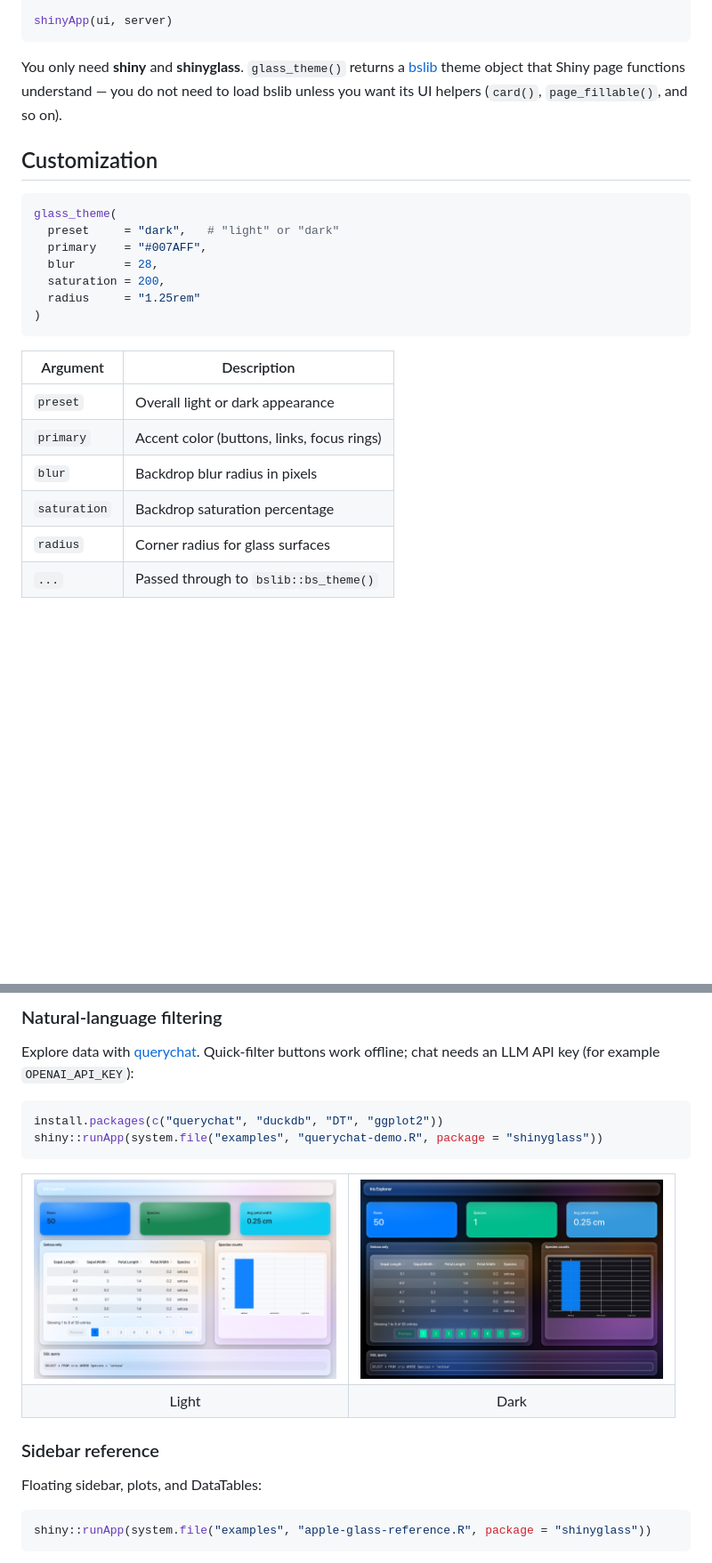
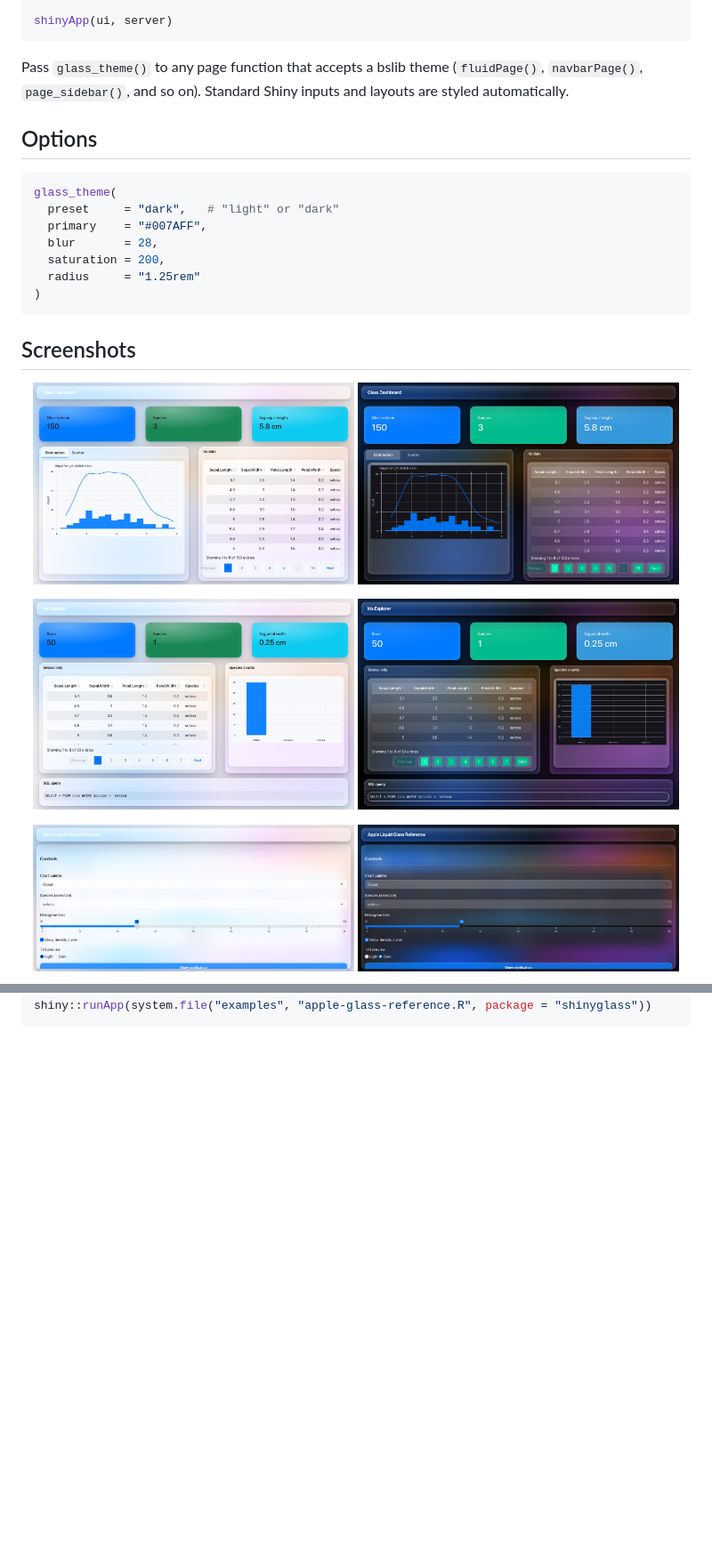
Before and after one commit to ericrayanderson/shinyglass, a Markdown page: README.md, 2 parts joined by grey strips. Shown at 89% size. Rendered like a GitHub page; blank space fills up the shorter version.

````diff
--- a/README.md
+++ b/README.md
@@ -66,9 +51,9 @@ server <- function(input, output, session) {
 shinyApp(ui, server)
 ```
 
-You only need **shiny** and **shinyglass**. `glass_theme()` returns a [bslib](https://rstudio.github.io/bslib/) theme object that Shiny page functions understand — you do not need to load bslib unless you want its UI helpers (`card()`, `page_fillable()`, and so on).
+Pass `glass_theme()` to any page function that accepts a bslib theme (`fluidPage()`, `navbarPage()`, `page_sidebar()`, and so on). Standard Shiny inputs and layouts are styled automatically.
 
-## Customization
+## Options
 
 ```r
 glass_theme(
@@ -80,11 +65,20 @@ glass_theme(
 )
 ```
 
-| Argument | Description |
-|----------|-------------|
-| `preset` | Overall light or dark appearance |
-| `primary` | Accent color (buttons, links, focus rings) |
-| `blur` | Backdrop blur radius in pixels |
-| `saturation` | Backdrop saturation percentage |
-| `radius` | Corner radius for glass surfaces |
-| `...` | Passed through to `bslib::bs_theme()` |
+## Screenshots
+
+<p align="center">
+<img src="man/figures/bslib-dashboard.png" width="48%" alt="Dashboard, light">
+<img src="man/figures/bslib-dashboard-dark.png" width="48%" alt="Dashboard, dark">
+</p>
+
+<p align="center">
+<img src="man/figures/querychat-demo.png" width="48%" alt="Data explorer, light">
+<img src="man/figures/querychat-demo-dark.png" width="48%" alt="Data explorer, dark">
+</p>
+
+<p align="center">
+<img src="man/figures/apple-glass-reference.png" width="48%" alt="Sidebar layout, light">
+<img src="man/figures/apple-glass-reference-dark.png" width="48%" alt="Sidebar layout, dark">
+</p>
+
@@ -125,29 +118,2 @@ shiny::runApp(system.file("examples", "bslib-dashboard.R", package = "shinyglass
-### Natural-language filtering
-
-Explore data with [querychat](https://posit-dev.github.io/querychat/r/). Quick-filter buttons work offline; chat needs an LLM API key (for example `OPENAI_API_KEY`):
-
-```r
-install.packages(c("querychat", "duckdb", "DT", "ggplot2"))
-shiny::runApp(system.file("examples", "querychat-demo.R", package = "shinyglass"))
-```
-
-<p align="center">
-<table>
-<tr>
-<td align="center"><img src="man/figures/querychat-demo.png" width="340" alt="querychat explorer, light preset"></td>
-<td align="center"><img src="man/figures/querychat-demo-dark.png" width="340" alt="querychat explorer, dark preset"></td>
-</tr>
-<tr>
-<td align="center">Light</td>
-<td align="center">Dark</td>
-</tr>
-</table>
-</p>
-
-### Sidebar reference
-
-Floating sidebar, plots, and DataTables:
-
-```r
 shiny::runApp(system.file("examples", "apple-glass-reference.R", package = "shinyglass"))
 ```
````
Also changed, not shown: other parts of README.md (+33 -101 lines).
